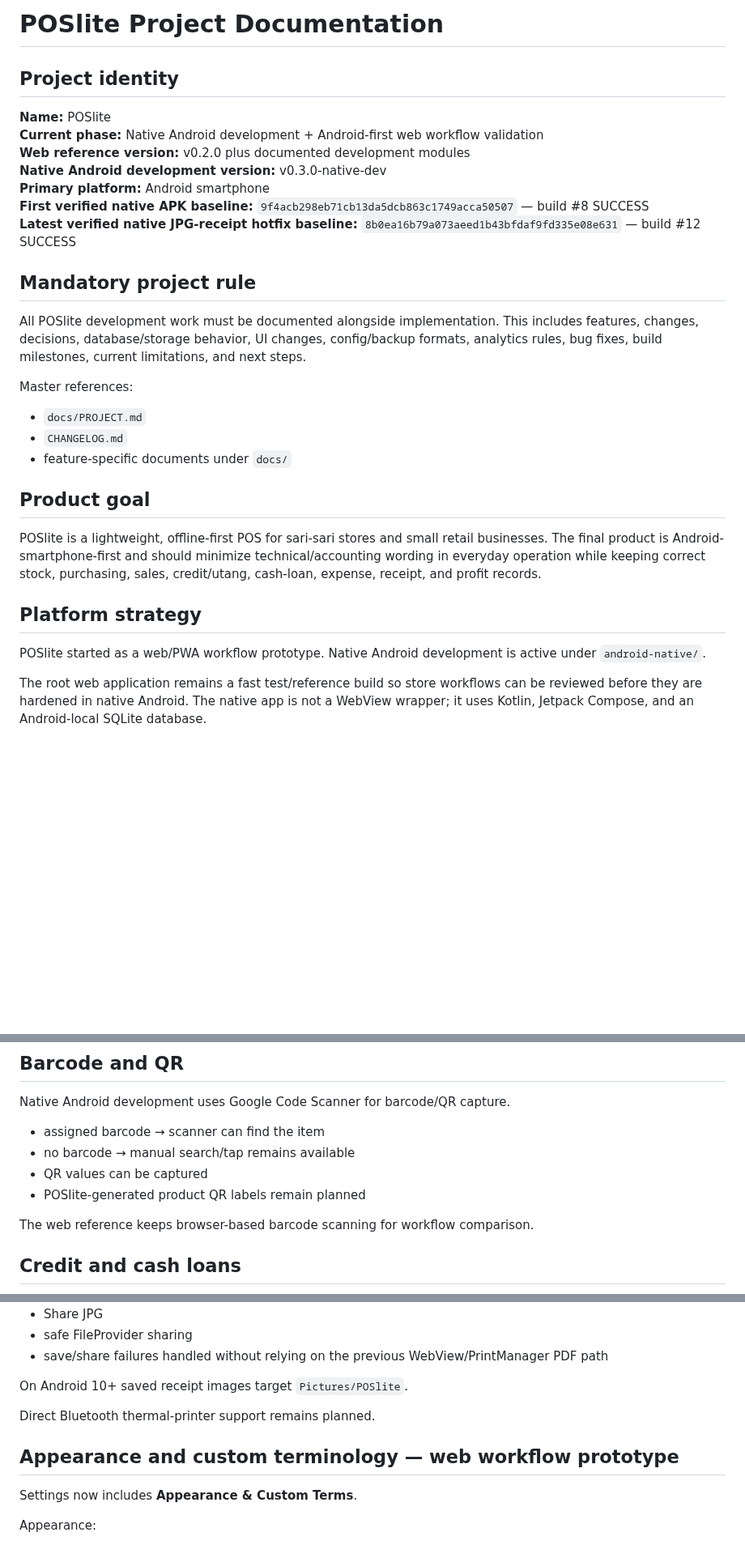
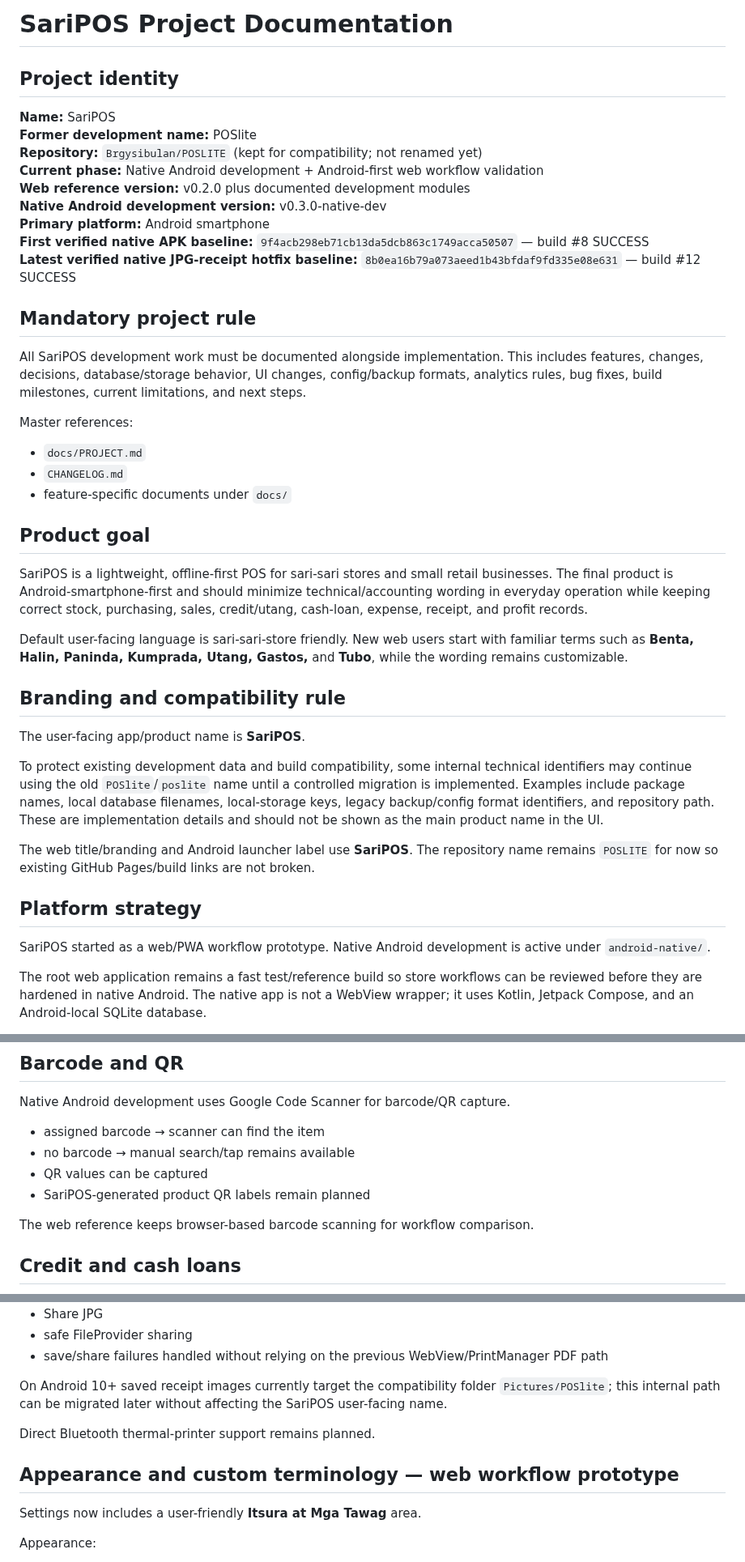
Before and after one commit to Brgysibulan/POSLITE, a Markdown page: docs/PROJECT.md, 3 parts joined by grey strips. Shown at 81% size. GitHub-like rendering; blank space fills up the shorter version.

Commit message:
docs: rename product identity to SariPOS

```diff
--- a/docs/PROJECT.md
+++ b/docs/PROJECT.md
@@ -1,8 +1,10 @@
-# POSlite Project Documentation
+# SariPOS Project Documentation
 
 ## Project identity
 
-**Name:** POSlite
+**Name:** SariPOS
+**Former development name:** POSlite
+**Repository:** `Brgysibulan/POSLITE` (kept for compatibility; not renamed yet)
 **Current phase:** Native Android development + Android-first web workflow validation
 **Web reference version:** v0.2.0 plus documented development modules
 **Native Android development version:** v0.3.0-native-dev
@@ -12,7 +14,7 @@
 
 ## Mandatory project rule
 
-All POSlite development work must be documented alongside implementation. This includes features, changes, decisions, database/storage behavior, UI changes, config/backup formats, analytics rules, bug fixes, build milestones, current limitations, and next steps.
+All SariPOS development work must be documented alongside implementation. This includes features, changes, decisions, database/storage behavior, UI changes, config/backup formats, analytics rules, bug fixes, build milestones, current limitations, and next steps.
 
 Master references:
 
@@ -22,11 +24,21 @@ Master references:
 
 ## Product goal
 
-POSlite is a lightweight, offline-first POS for sari-sari stores and small retail businesses. The final product is Android-smartphone-first and should minimize technical/accounting wording in everyday operation while keeping correct stock, purchasing, sales, credit/utang, cash-loan, expense, receipt, and profit records.
+SariPOS is a lightweight, offline-first POS for sari-sari stores and small retail businesses. The final product is Android-smartphone-first and should minimize technical/accounting wording in everyday operation while keeping correct stock, purchasing, sales, credit/utang, cash-loan, expense, receipt, and profit records.
+
+Default user-facing language is sari-sari-store friendly. New web users start with familiar terms such as **Benta, Halin, Paninda, Kumprada, Utang, Gastos,** and **Tubo**, while the wording remains customizable.
+
+## Branding and compatibility rule
+
+The user-facing app/product name is **SariPOS**.
+
+To protect existing development data and build compatibility, some internal technical identifiers may continue using the old `POSlite`/`poslite` name until a controlled migration is implemented. Examples include package names, local database filenames, local-storage keys, legacy backup/config format identifiers, and repository path. These are implementation details and should not be shown as the main product name in the UI.
+
+The web title/branding and Android launcher label use **SariPOS**. The repository name remains `POSLITE` for now so existing GitHub Pages/build links are not broken.
 
 ## Platform strategy
 
-POSlite started as a web/PWA workflow prototype. Native Android development is active under `android-native/`.
+SariPOS started as a web/PWA workflow prototype. Native Android development is active under `android-native/`.
 
 The root web application remains a fast test/reference build so store workflows can be reviewed before they are hardened in native Android. The native app is not a WebView wrapper; it uses Kotlin, Jetpack Compose, and an Android-local SQLite database.
 
@@ -178,7 +190,7 @@ Native Android development uses Google Code Scanner for barcode/QR capture.
 - assigned barcode → scanner can find the item
 - no barcode → manual search/tap remains available
 - QR values can be captured
-- POSlite-generated product QR labels remain planned
+- SariPOS-generated product QR labels remain planned
 
 The web reference keeps browser-based barcode scanning for workflow comparison.
 
@@ -259,13 +271,13 @@ Current native receipt output:
 - safe FileProvider sharing
 - save/share failures handled without relying on the previous WebView/PrintManager PDF path
 
-On Android 10+ saved receipt images target `Pictures/POSlite`.
+On Android 10+ saved receipt images currently target the compatibility folder `Pictures/POSlite`; this internal path can be migrated later without affecting the SariPOS user-facing name.
 
 Direct Bluetooth thermal-printer support remains planned.
 
 ## Appearance and custom terminology — web workflow prototype
 
-Settings now includes **Appearance & Custom Terms**.
+Settings now includes a user-friendly **Itsura at Mga Tawag** area.
 
 Appearance:
 
```
Also changed, not shown: other parts of docs/PROJECT.md (+7 -3 lines).
